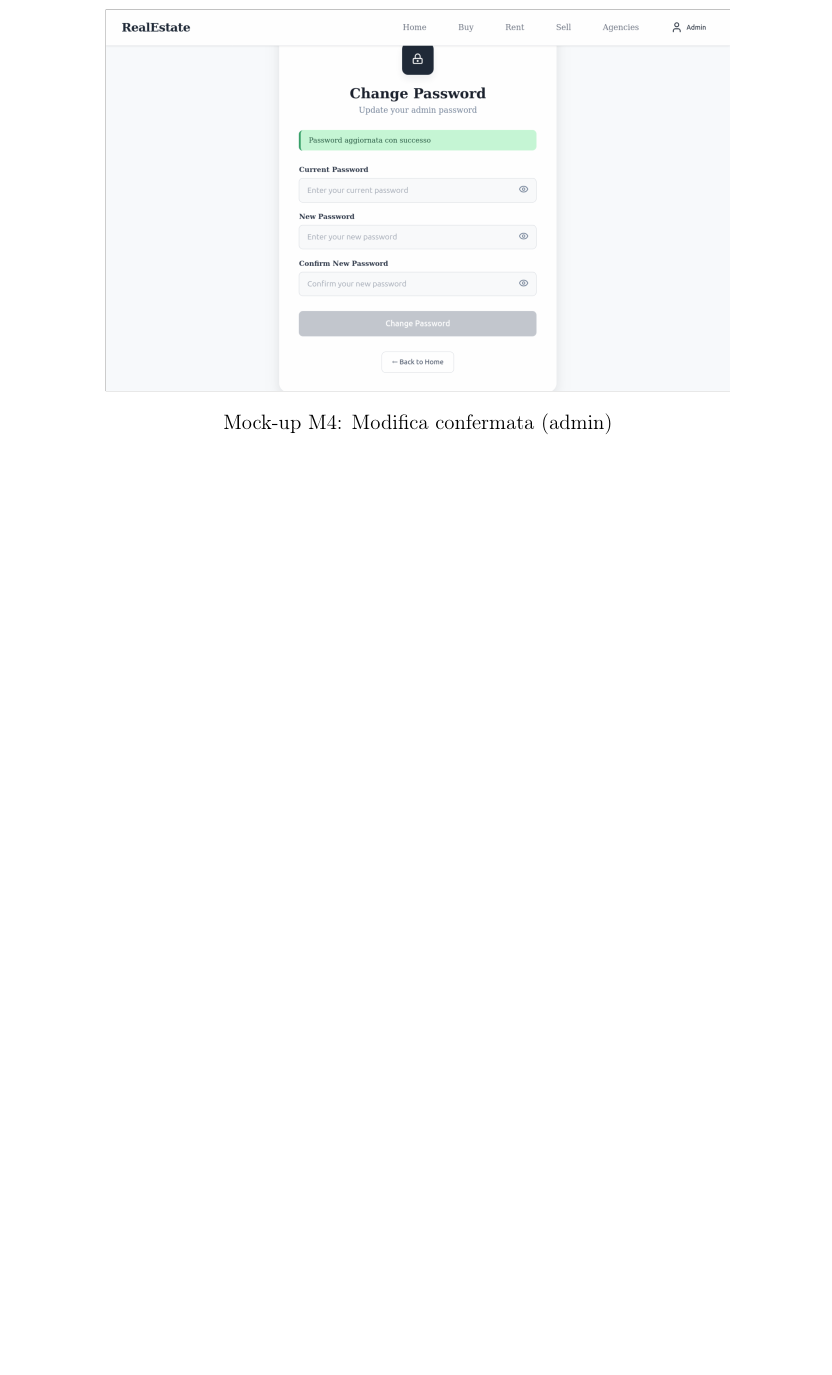
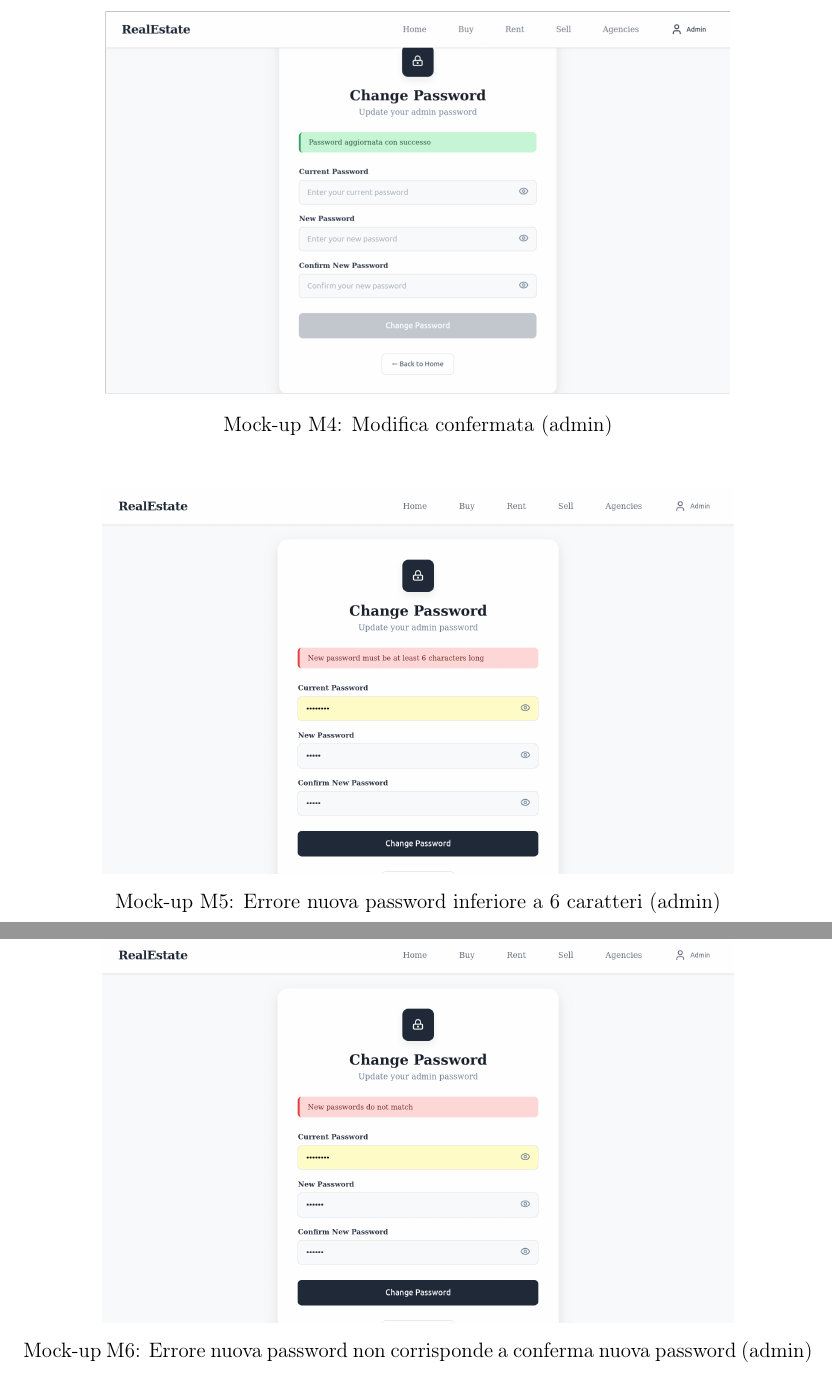
Before and after one commit to Praise32/Doc-DietiEstate25, a LaTeX document (main.tex, which reads Capitoli/Capitolo 1.tex): part of page 10 of 26 before the commit and two parts of pages 10 and 11 of 27 after it, the two joined at a grey line, cut so that both start at the same text, the shorter picture padded with empty space. Compiled offline with pdfLaTeX.

Commit message:
aggiunti mockup di errori change password e matricole/nome e cognome al documento

```diff
--- a/Capitoli/Capitolo 1.tex
+++ b/Capitoli/Capitolo 1.tex
@@ -97,6 +97,21 @@ Di seguito sono riportati i mock-up delle principali schermate dell'applicazione
     \includegraphics[width=0.8\textwidth]{images/M4password}
     \caption{Mock-up M4: Modifica confermata (admin)}
     \label{fig:M4}
+\end{figure}
+
+
+\begin{figure}[H]
+    \centering
+    \includegraphics[width=0.8\textwidth]{images/M5passwordError}
+    \caption{Mock-up M5: Errore nuova password inferiore a 6 caratteri (admin)}
+    \label{fig:M5}
+\end{figure}
+
+\begin{figure}[H]
+    \centering
+    \includegraphics[width=0.8\textwidth]{images/M6passwordError}
+    \caption{Mock-up M6: Errore nuova password non corrisponde a conferma nuova password (admin)}
+    \label{fig:M6}
 \end{figure}
 
 
```
Also changed, not shown: main.tex (+2 -2 lines), images/M5passwordError.png (added), images/M6passwordError.png (added), 1 other file.
